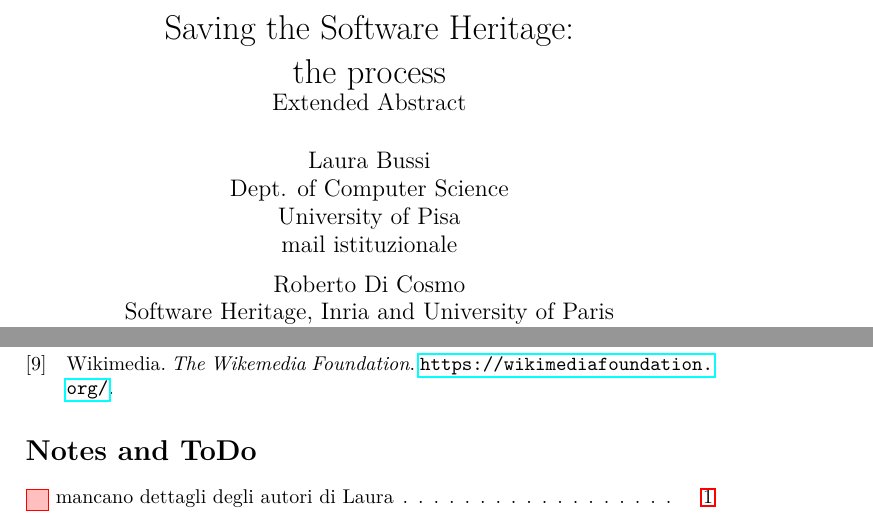
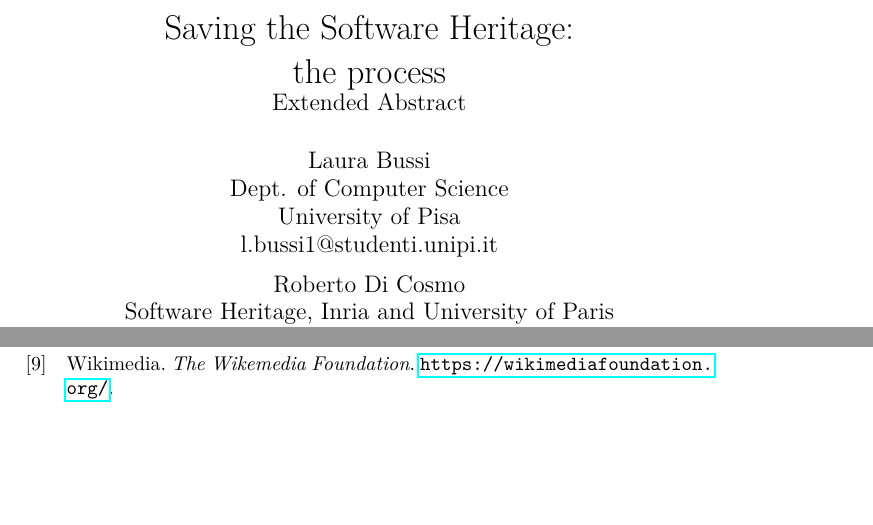
Before and after one commit to patlachance/SWHAPPE, a LaTeX document (DOCS/LATEX/HaPoC-ExtAbstr/ExtAbstrSWH.tex): two parts of pages 1 and 4 of 4, joined at a grey line, cut so that both start at the same text, the shorter picture padded with empty space. The pictures show the PDF file DOCS/LATEX/HaPoC-ExtAbstr/ExtAbstrSWH.pdf that the author committed with the source.

Commit message:
Add files via upload
Aggiunti riferimenti ad autori mancanti

```diff
--- a/DOCS/LATEX/HaPoC-ExtAbstr/ExtAbstrSWH.tex
+++ b/DOCS/LATEX/HaPoC-ExtAbstr/ExtAbstrSWH.tex
@@ -92,7 +92,7 @@
     Laura Bussi\\
     Dept. of Computer Science\\
     University of Pisa\\
-    mail istituzionale
+    l.bussi1@studenti.unipi.it
 	\and
     Roberto Di Cosmo\\
     Software Heritage, Inria and University of Paris\\
@@ -115,7 +115,7 @@
 \begin{document}
 \maketitle
 
-\guido{mancano dettagli degli autori di Laura}
+%\guido{mancano dettagli degli autori di Laura}
 
 %{ten paragraphs, 100 words each, ten lines each in this format on the average}
 \noindent
@@ -198,7 +198,7 @@ the history of computer programming.
 %\nocite{*}
 \printbibliography
 
-\listoftodos[Notes and ToDo]
+%\listoftodos[Notes and ToDo]
 
 
 % 1     Preface to Abelson, Sussman, and Sussman, The Structure and     Interpretation of Computer Programs, MIT Press, 1985
```
Also changed, not shown: DOCS/LATEX/HaPoC-ExtAbstr/ExtAbstrSWH.pdf.
